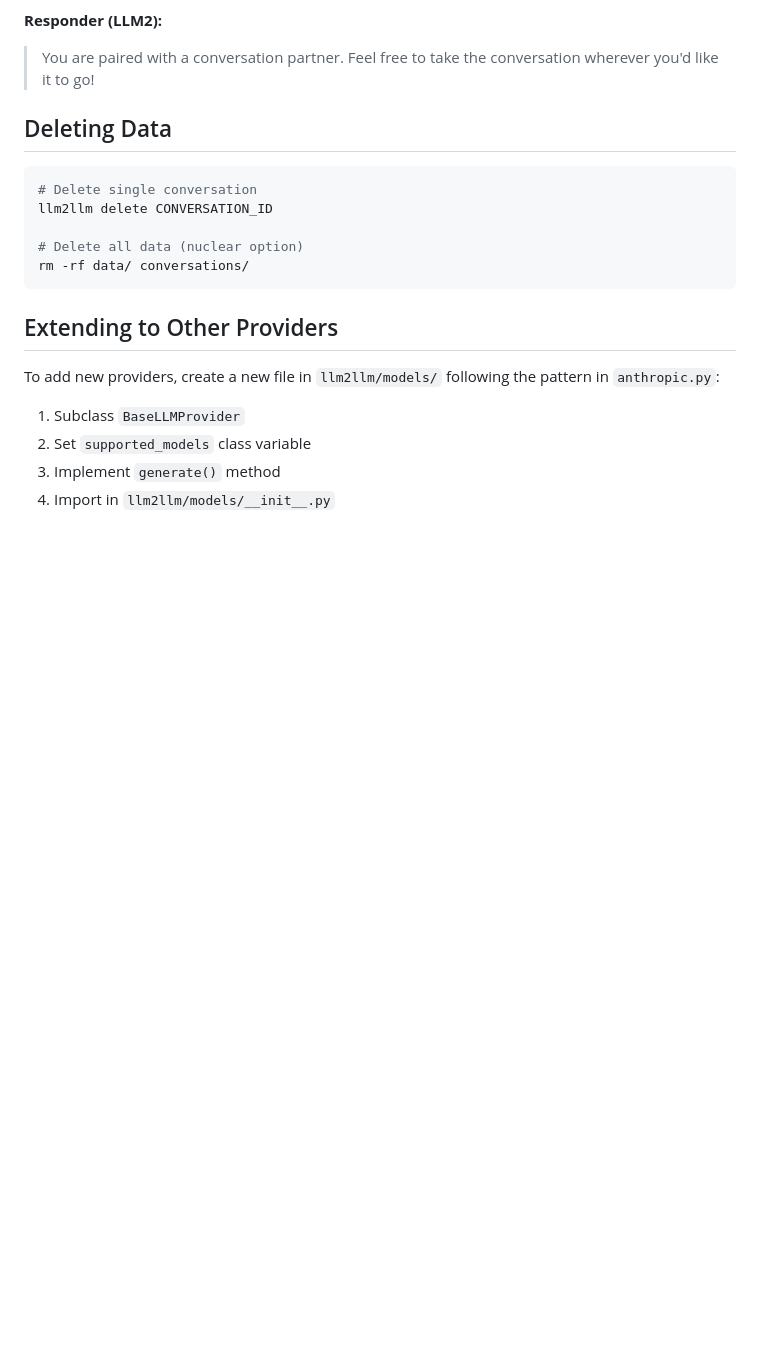
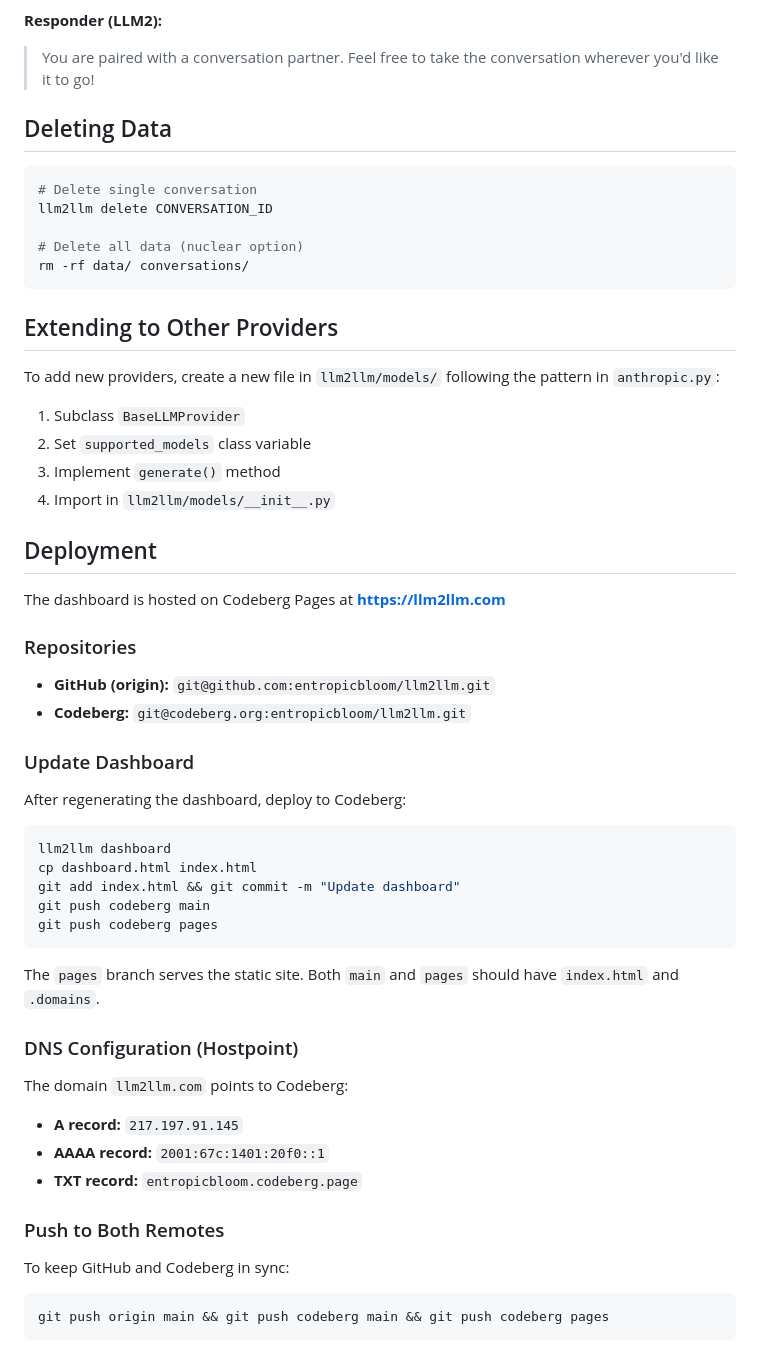
Before and after one commit to entropicbloom/llm2llm, a Markdown page: CLAUDE.md, the part around the change. Drawn GitHub-style; blank space fills up the shorter version.

Commit message:
Add Codeberg deployment docs

````diff
--- a/CLAUDE.md
+++ b/CLAUDE.md
@@ -324,3 +324,35 @@ To add new providers, create a new file in `llm2llm/models/` following the patte
 2. Set `supported_models` class variable
 3. Implement `generate()` method
 4. Import in `llm2llm/models/__init__.py`
+
+## Deployment
+
+The dashboard is hosted on Codeberg Pages at **https://llm2llm.com**
+
+### Repositories
+- **GitHub (origin):** `git@github.com:entropicbloom/llm2llm.git`
+- **Codeberg:** `git@codeberg.org:entropicbloom/llm2llm.git`
+
+### Update Dashboard
+After regenerating the dashboard, deploy to Codeberg:
+```bash
+llm2llm dashboard
+cp dashboard.html index.html
+git add index.html && git commit -m "Update dashboard"
+git push codeberg main
+git push codeberg pages
+```
+
+The `pages` branch serves the static site. Both `main` and `pages` should have `index.html` and `.domains`.
+
+### DNS Configuration (Hostpoint)
+The domain `llm2llm.com` points to Codeberg:
+- **A record:** `217.197.91.145`
+- **AAAA record:** `2001:67c:1401:20f0::1`
+- **TXT record:** `entropicbloom.codeberg.page`
+
+### Push to Both Remotes
+To keep GitHub and Codeberg in sync:
+```bash
+git push origin main && git push codeberg main && git push codeberg pages
+```
````
